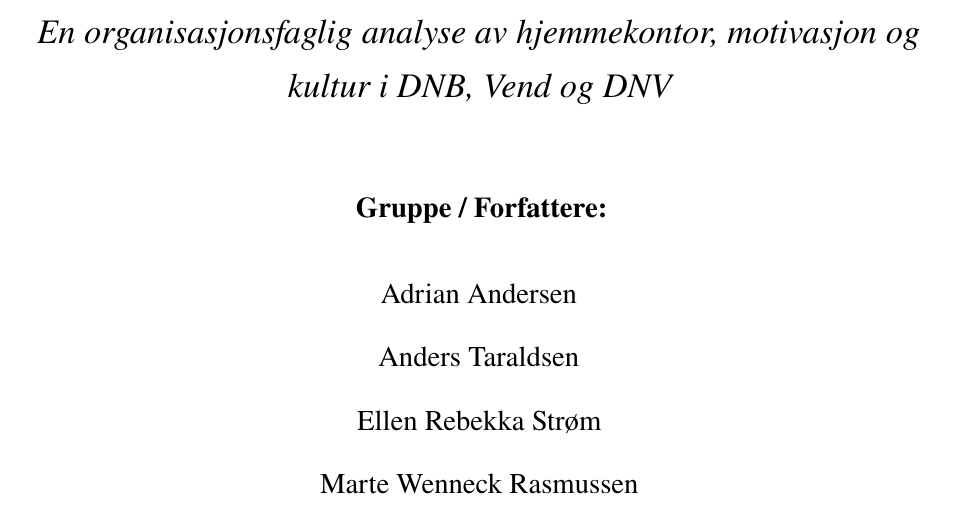
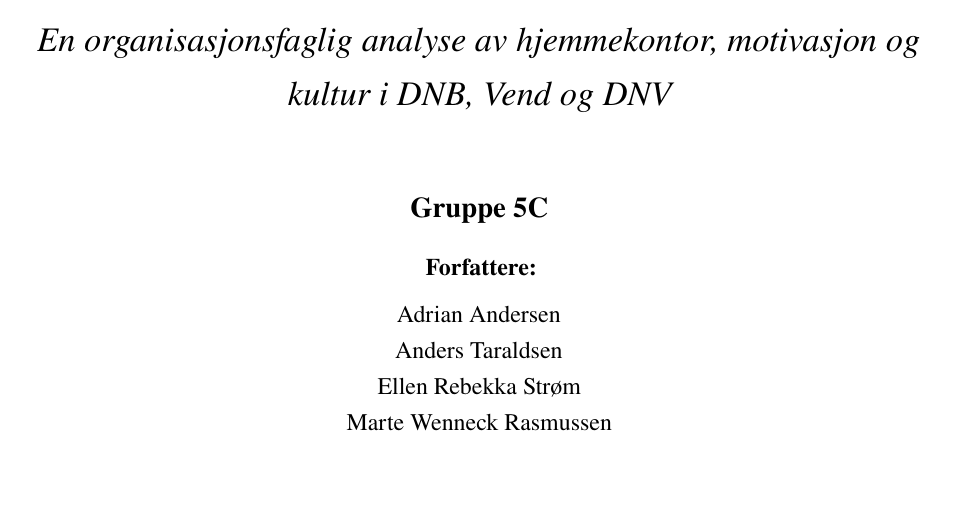
Before and after one commit to adrian-andersen/ORG1100-arbeidskrav-hjemmekontor, a LaTeX document (main.tex): part of page 1 of 13 before the commit and part of page 1 of 12 after it, cut so that both start at the same text, the shorter picture padded with empty space. Compiled offline with pdfLaTeX.

Commit message:
fikset gruppenavn

```diff
--- a/main.tex
+++ b/main.tex
@@ -64,16 +64,14 @@
 
     \vspace{1.0cm}
 
-    {\large\textbf{Gruppe / Forfattere:}\par}
-    \vspace{0.4cm}
-    {\large
-    Adrian Andersen\par
-    Anders Taraldsen\par
-    Ellen Rebekka Strøm\par
-    Marte Wenneck Rasmussen\par
-    August Evjen Sæther\par
+    {\large \textbf{Gruppe 5C}}\\[0.4cm]
+    \textbf{Forfattere:}\\[0.2cm]
+    Adrian Andersen\\
+    Anders Taraldsen\\
+    Ellen Rebekka Strøm\\
+    Marte Wenneck Rasmussen\\
+    August Evjen Sæther\\
     Andreas Dullum\par
-    }
 
     \vfill
 
```
